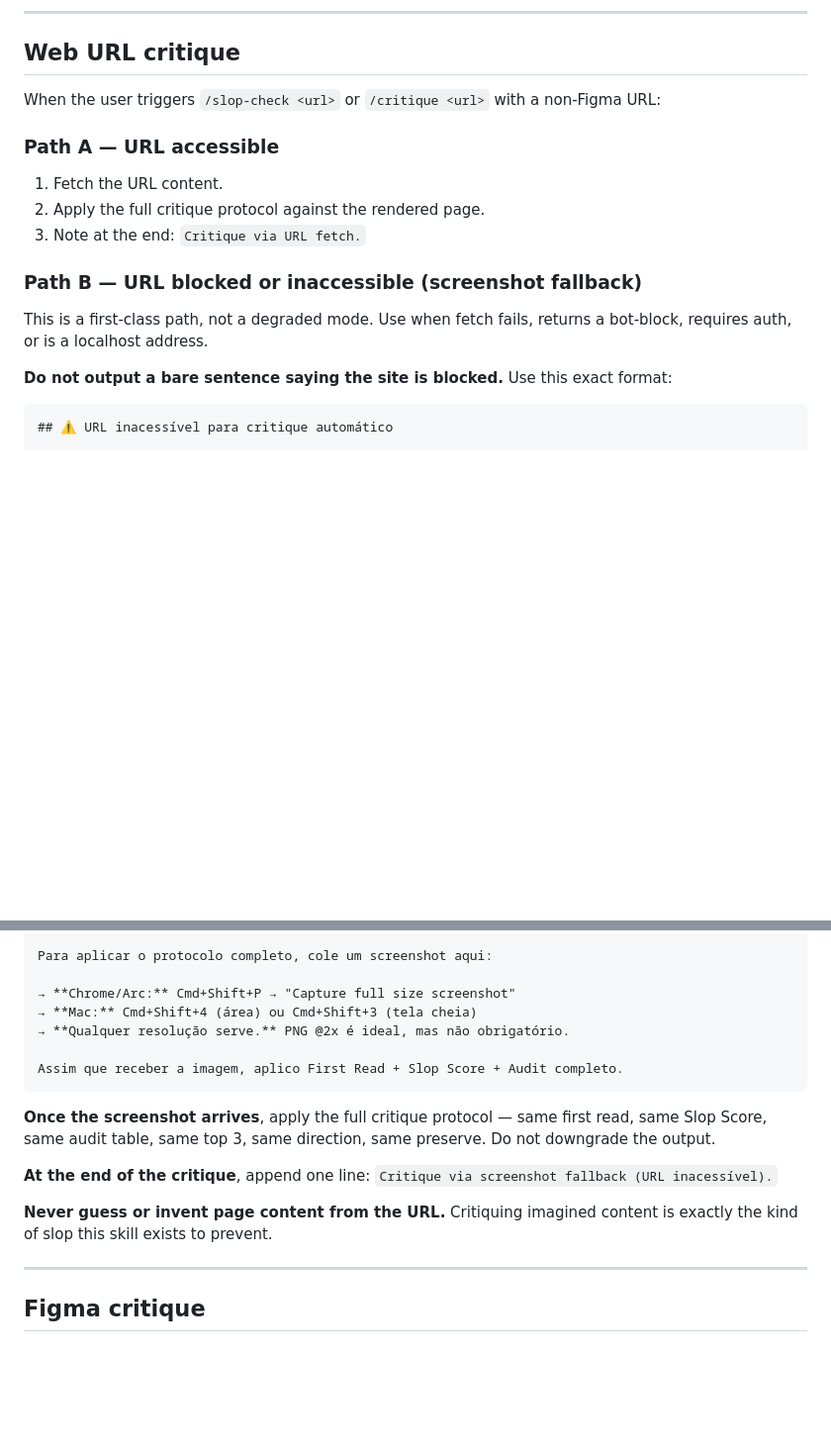
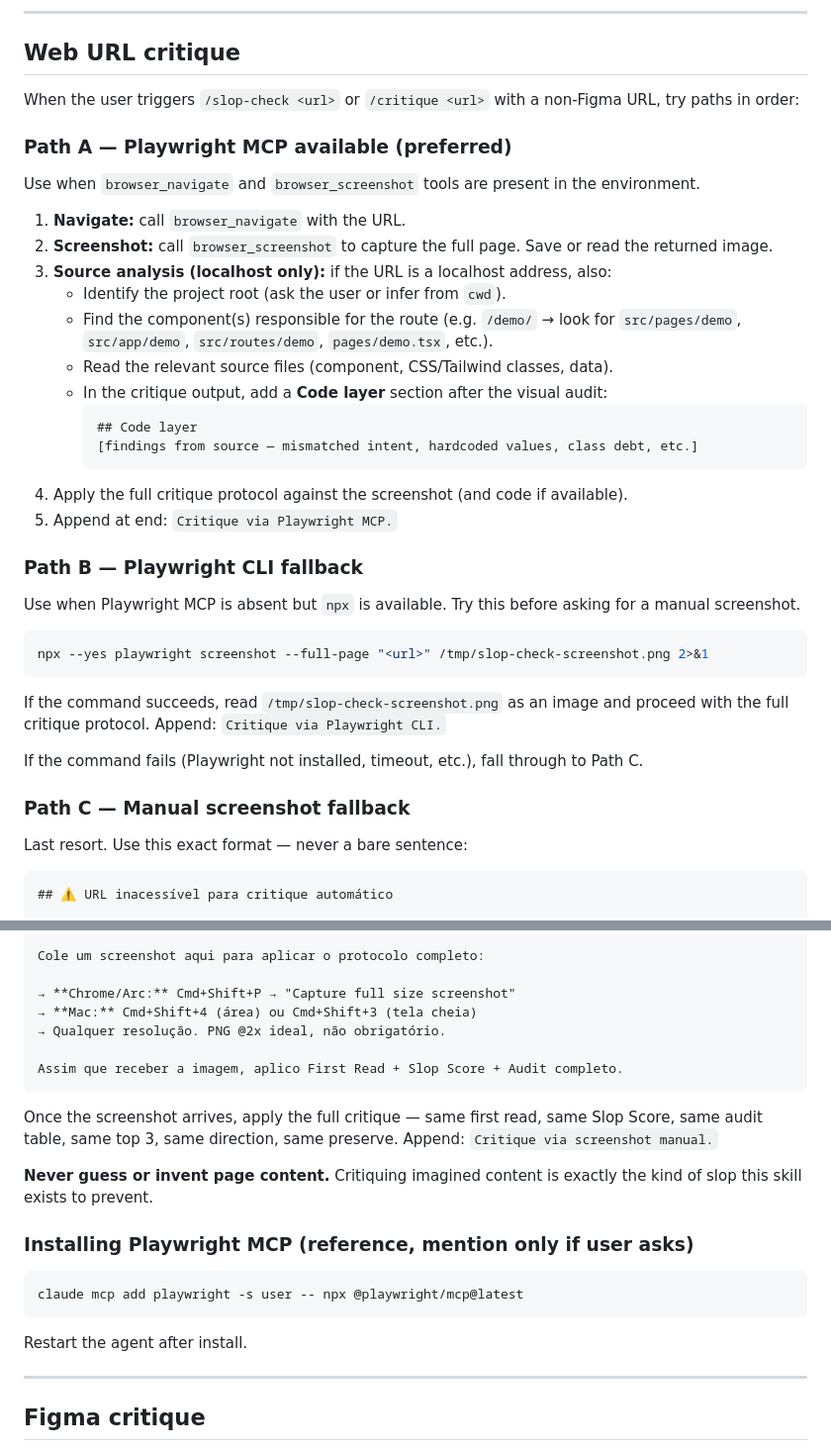
Before and after one commit to jferracini/anti-slop-os, a Markdown page: SKILL.md, 2 parts joined by grey strips. Shown at 99% size. Rendered like a GitHub page; blank space fills up the shorter version.

Commit message:
feat(skill): Playwright MCP integration for web URL critique
Path A: Playwright MCP (browser_navigate + browser_screenshot)
  - full-page screenshot, no manual step
  - localhost: reads source files + adds Code layer to critique
Path B: Playwright CLI fallback (npx playwright screenshot)
Path C: manual screenshot (last resort, structured format)

Playwright MCP: claude mcp add playwright -s user -- npx @playwright/mcp@latest

Co-Authored-By: Claude Sonnet 4.6 <noreply@anthropic.com>

````diff
--- a/SKILL.md
+++ b/SKILL.md
@@ -252,19 +252,41 @@ Items identified:
 
 ## Web URL critique
 
-When the user triggers `/slop-check <url>` or `/critique <url>` with a non-Figma URL:
+When the user triggers `/slop-check <url>` or `/critique <url>` with a non-Figma URL, try paths in order:
 
-### Path A — URL accessible
+### Path A — Playwright MCP available (preferred)
 
-1. Fetch the URL content.
-2. Apply the full critique protocol against the rendered page.
-3. Note at the end: `Critique via URL fetch.`
+Use when `browser_navigate` and `browser_screenshot` tools are present in the environment.
 
-### Path B — URL blocked or inaccessible (screenshot fallback)
+1. **Navigate:** call `browser_navigate` with the URL.
+2. **Screenshot:** call `browser_screenshot` to capture the full page. Save or read the returned image.
+3. **Source analysis (localhost only):** if the URL is a localhost address, also:
+   - Identify the project root (ask the user or infer from `cwd`).
+   - Find the component(s) responsible for the route (e.g. `/demo/` → look for `src/pages/demo`, `src/app/demo`, `src/routes/demo`, `pages/demo.tsx`, etc.).
+   - Read the relevant source files (component, CSS/Tailwind classes, data).
+   - In the critique output, add a **Code layer** section after the visual audit:
+     ```
+     ## Code layer
+     [findings from source — mismatched intent, hardcoded values, class debt, etc.]
+     ```
+4. Apply the full critique protocol against the screenshot (and code if available).
+5. Append at end: `Critique via Playwright MCP.`
 
-This is a first-class path, not a degraded mode. Use when fetch fails, returns a bot-block, requires auth, or is a localhost address.
+### Path B — Playwright CLI fallback
 
-**Do not output a bare sentence saying the site is blocked.** Use this exact format:
+Use when Playwright MCP is absent but `npx` is available. Try this before asking for a manual screenshot.
+
+```bash
+npx --yes playwright screenshot --full-page "<url>" /tmp/slop-check-screenshot.png 2>&1
+```
+
+If the command succeeds, read `/tmp/slop-check-screenshot.png` as an image and proceed with the full critique protocol. Append: `Critique via Playwright CLI.`
+
+If the command fails (Playwright not installed, timeout, etc.), fall through to Path C.
+
+### Path C — Manual screenshot fallback
+
+Last resort. Use this exact format — never a bare sentence:
 
 ```
 ## ⚠️ URL inacessível para critique automático
@@ -274,19 +296,24 @@ This is a first-class path, not a degraded mode. Use when fetch fails, returns a
 
-Para aplicar o protocolo completo, cole um screenshot aqui:
+Cole um screenshot aqui para aplicar o protocolo completo:
 
 → **Chrome/Arc:** Cmd+Shift+P → "Capture full size screenshot"
 → **Mac:** Cmd+Shift+4 (área) ou Cmd+Shift+3 (tela cheia)
-→ **Qualquer resolução serve.** PNG @2x é ideal, mas não obrigatório.
+→ Qualquer resolução. PNG @2x ideal, não obrigatório.
 
 Assim que receber a imagem, aplico First Read + Slop Score + Audit completo.
 ```
 
-**Once the screenshot arrives**, apply the full critique protocol — same first read, same Slop Score, same audit table, same top 3, same direction, same preserve. Do not downgrade the output.
+Once the screenshot arrives, apply the full critique — same first read, same Slop Score, same audit table, same top 3, same direction, same preserve. Append: `Critique via screenshot manual.`
 
-**At the end of the critique**, append one line:
-`Critique via screenshot fallback (URL inacessível).`
+**Never guess or invent page content.** Critiquing imagined content is exactly the kind of slop this skill exists to prevent.
 
-**Never guess or invent page content from the URL.** Critiquing imagined content is exactly the kind of slop this skill exists to prevent.
+### Installing Playwright MCP (reference, mention only if user asks)
+
+```bash
+claude mcp add playwright -s user -- npx @playwright/mcp@latest
+```
+
+Restart the agent after install.
 
 ---
 
````
Also changed, not shown: other parts of SKILL.md (+1 -1 lines).
